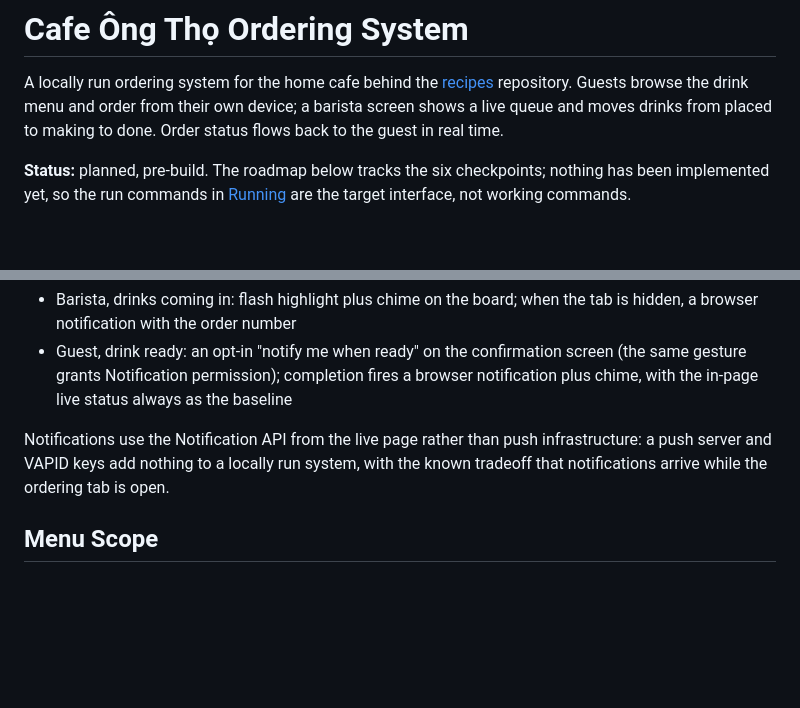
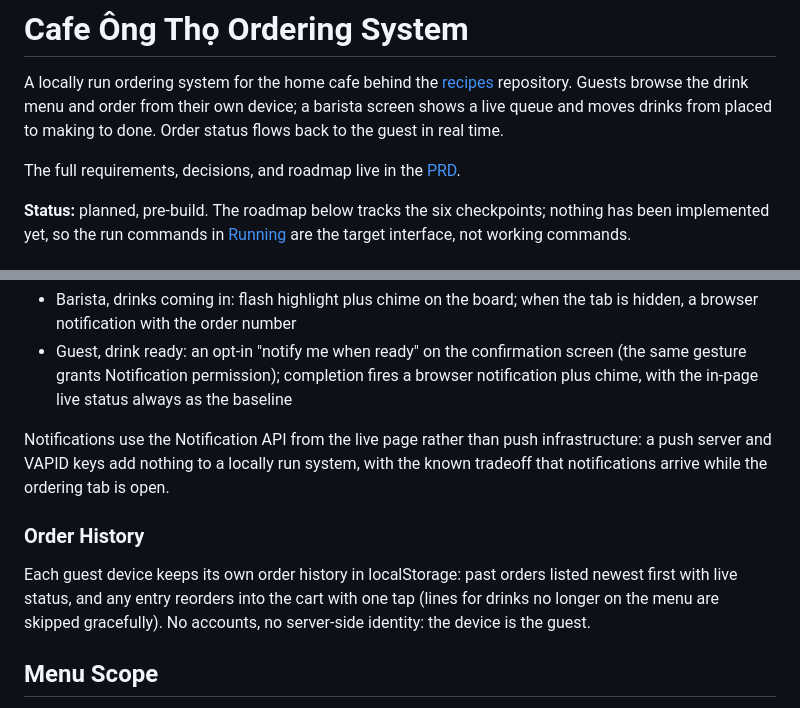
Before and after one commit to ThoDHa/cafe, a Markdown page: README.md, 2 parts joined by grey strips. Rendered like a GitHub page; blank space fills up the shorter version.

```diff
--- a/README.md
+++ b/README.md
@@ -1,6 +1,8 @@
 # Cafe Ông Thọ Ordering System
 
 A locally run ordering system for the home cafe behind the [recipes](../recipes) repository. Guests browse the drink menu and order from their own device; a barista screen shows a live queue and moves drinks from placed to making to done. Order status flows back to the guest in real time.
+
+The full requirements, decisions, and roadmap live in the [PRD](PRD.md).
 
 **Status:** planned, pre-build. The roadmap below tracks the six checkpoints; nothing has been implemented yet, so the run commands in [Running](#running) are the target interface, not working commands.
 
@@ -25,6 +27,10 @@ Two directions, both riding the existing SSE events with no server changes:
 - Guest, drink ready: an opt-in "notify me when ready" on the confirmation screen (the same gesture grants Notification permission); completion fires a browser notification plus chime, with the in-page live status always as the baseline
 
 Notifications use the Notification API from the live page rather than push infrastructure: a push server and VAPID keys add nothing to a locally run system, with the known tradeoff that notifications arrive while the ordering tab is open.
+
+### Order History
+
+Each guest device keeps its own order history in localStorage: past orders listed newest first with live status, and any entry reorders into the cart with one tap (lines for drinks no longer on the menu are skipped gracefully). No accounts, no server-side identity: the device is the guest.
 
 ## Menu Scope
 
```
Also changed, not shown: PRD.md (added, +193 -0 lines).
